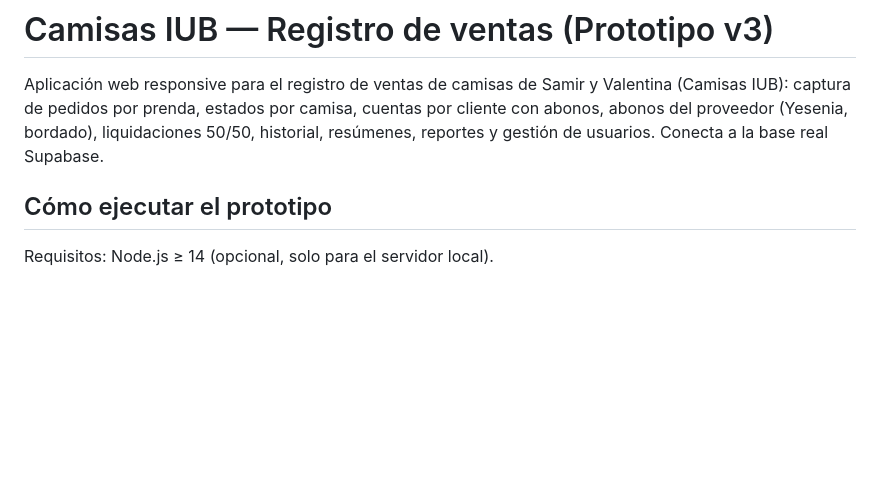
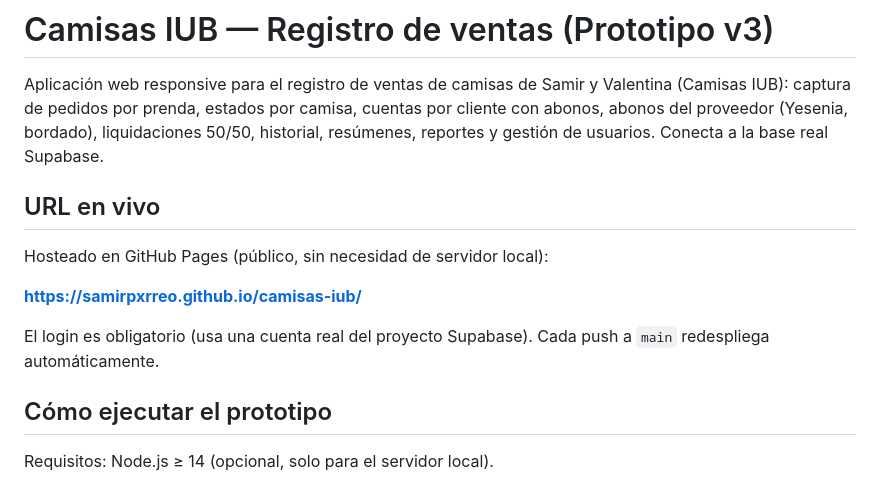
Before and after one commit to SamirPxrreo/camisas-iub, a Markdown page: README.md, the part around the change. GitHub-like rendering; blank space fills up the shorter version.

Commit message:
Agregar URL en vivo de GitHub Pages al README

```diff
--- a/README.md
+++ b/README.md
@@ -4,6 +4,15 @@ Aplicación web responsive para el registro de ventas de camisas de Samir y Vale
 (Camisas IUB): captura de pedidos por prenda, estados por camisa, cuentas por cliente
 con abonos, abonos del proveedor (Yesenia, bordado), liquidaciones 50/50, historial,
 resúmenes, reportes y gestión de usuarios. Conecta a la base real Supabase.
+
+## URL en vivo
+
+Hosteado en GitHub Pages (público, sin necesidad de servidor local):
+
+**https://samirpxrreo.github.io/camisas-iub/**
+
+El login es obligatorio (usa una cuenta real del proyecto Supabase). Cada push a `main`
+redespliega automáticamente.
 
 ## Cómo ejecutar el prototipo
 
```
